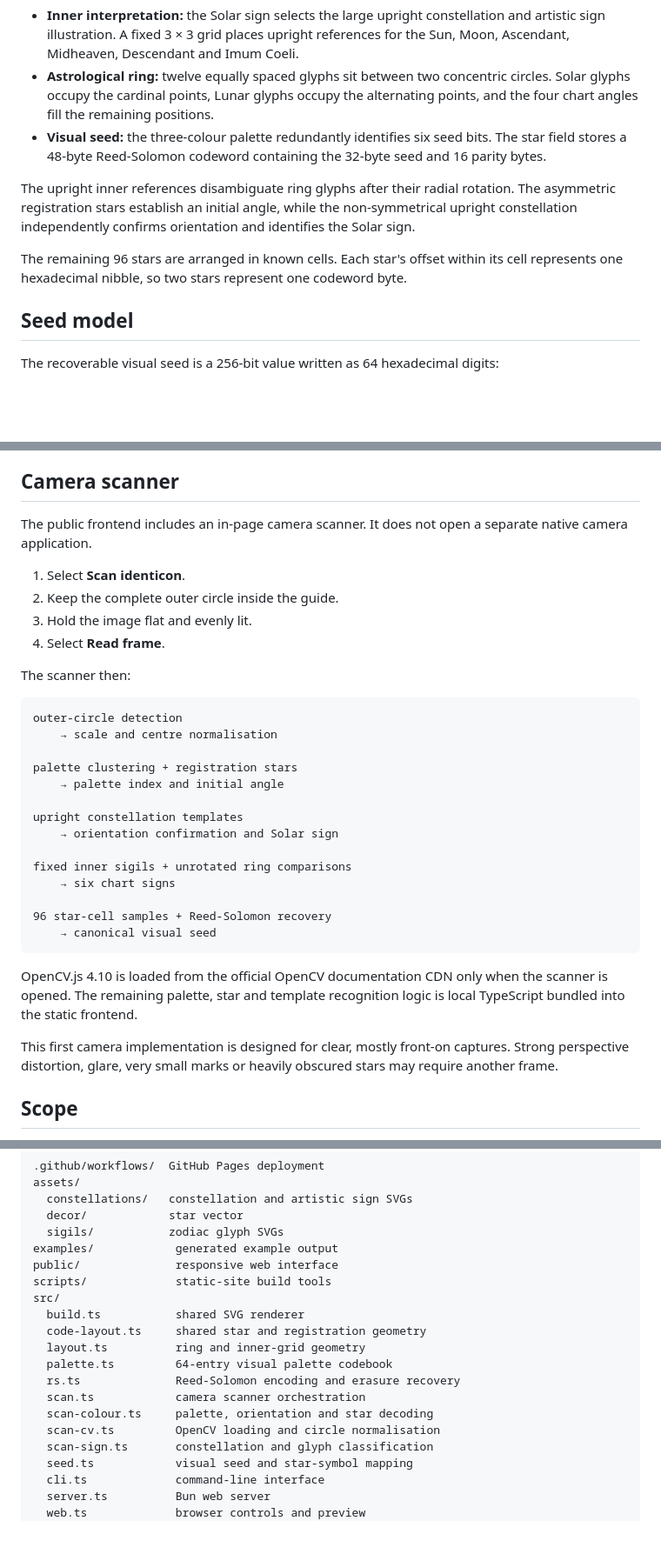
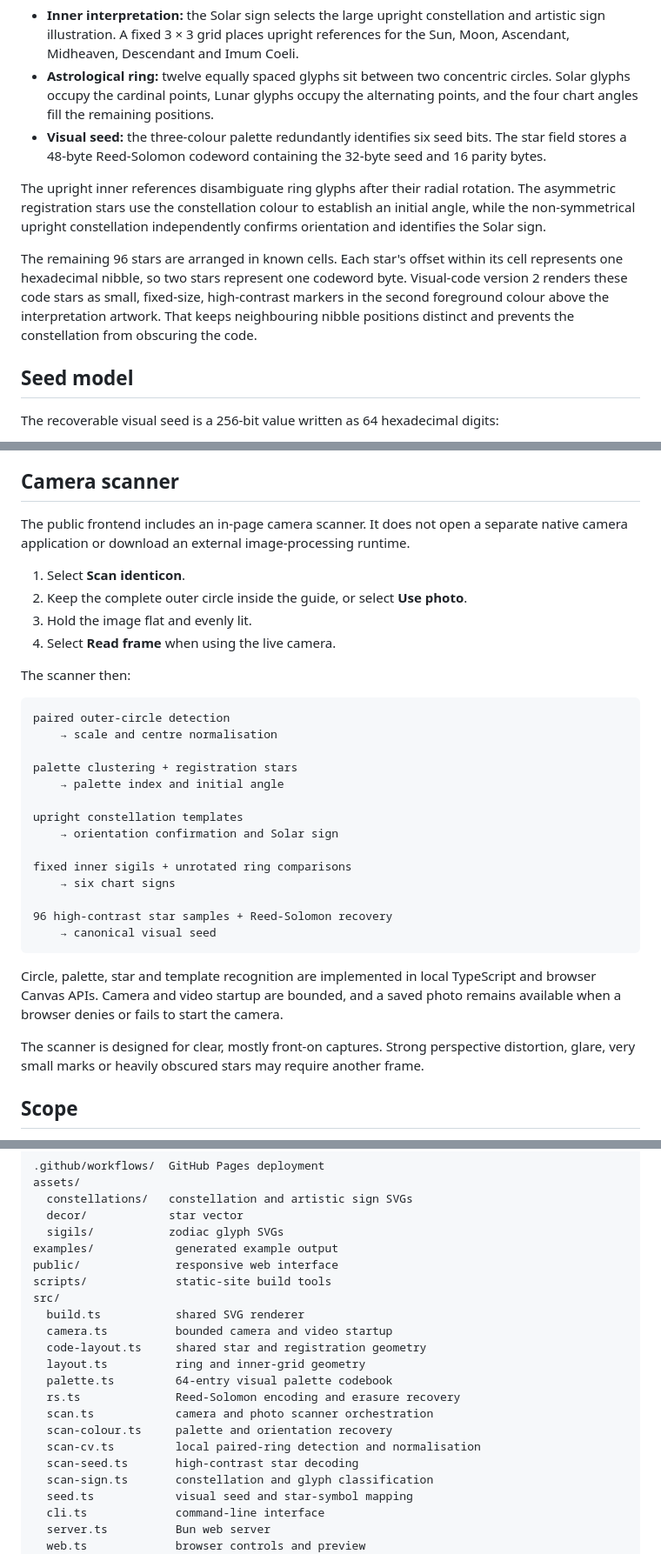
Before and after one commit to Online-Arcana/astral-identicons, a Markdown page: README.md, 3 parts joined by grey strips. Shown at 87% size. Drawn GitHub-style; blank space fills up the shorter version.

Commit message:
Document readable visual code v2

````diff
--- a/README.md
+++ b/README.md
@@ -14,9 +14,9 @@ Each identicon is both a repeatable visual mark and a structured visual record.
 - **Astrological ring:** twelve equally spaced glyphs sit between two concentric circles. Solar glyphs occupy the cardinal points, Lunar glyphs occupy the alternating points, and the four chart angles fill the remaining positions.
 - **Visual seed:** the three-colour palette redundantly identifies six seed bits. The star field stores a 48-byte Reed-Solomon codeword containing the 32-byte seed and 16 parity bytes.
 
-The upright inner references disambiguate ring glyphs after their radial rotation. The asymmetric registration stars establish an initial angle, while the non-symmetrical upright constellation independently confirms orientation and identifies the Solar sign.
+The upright inner references disambiguate ring glyphs after their radial rotation. The asymmetric registration stars use the constellation colour to establish an initial angle, while the non-symmetrical upright constellation independently confirms orientation and identifies the Solar sign.
 
-The remaining 96 stars are arranged in known cells. Each star's offset within its cell represents one hexadecimal nibble, so two stars represent one codeword byte.
+The remaining 96 stars are arranged in known cells. Each star's offset within its cell represents one hexadecimal nibble, so two stars represent one codeword byte. Visual-code version 2 renders these code stars as small, fixed-size, high-contrast markers in the second foreground colour above the interpretation artwork. That keeps neighbouring nibble positions distinct and prevents the constellation from obscuring the code.
 
 ## Seed model
 
@@ -45,17 +45,17 @@ The decoder can reconstruct up to 16 known erased bytes, such as cells marked un
 
 ## Camera scanner
 
-The public frontend includes an in-page camera scanner. It does not open a separate native camera application.
+The public frontend includes an in-page camera scanner. It does not open a separate native camera application or download an external image-processing runtime.
 
 1. Select **Scan identicon**.
-2. Keep the complete outer circle inside the guide.
+2. Keep the complete outer circle inside the guide, or select **Use photo**.
 3. Hold the image flat and evenly lit.
-4. Select **Read frame**.
+4. Select **Read frame** when using the live camera.
 
 The scanner then:
 
 ```text
-outer-circle detection
+paired outer-circle detection
     → scale and centre normalisation
 
 palette clustering + registration stars
@@ -67,13 +67,13 @@ upright constellation templates
 fixed inner sigils + unrotated ring comparisons
     → six chart signs
 
-96 star-cell samples + Reed-Solomon recovery
+96 high-contrast star samples + Reed-Solomon recovery
     → canonical visual seed
 ```
 
-OpenCV.js 4.10 is loaded from the official OpenCV documentation CDN only when the scanner is opened. The remaining palette, star and template recognition logic is local TypeScript bundled into the static frontend.
+Circle, palette, star and template recognition are implemented in local TypeScript and browser Canvas APIs. Camera and video startup are bounded, and a saved photo remains available when a browser denies or fails to start the camera.
 
-This first camera implementation is designed for clear, mostly front-on captures. Strong perspective distortion, glare, very small marks or heavily obscured stars may require another frame.
+The scanner is designed for clear, mostly front-on captures. Strong perspective distortion, glare, very small marks or heavily obscured stars may require another frame.
 
 ## Scope
 
@@ -179,13 +179,15 @@ public/              responsive web interface
 scripts/             static-site build tools
 src/
   build.ts           shared SVG renderer
+  camera.ts          bounded camera and video startup
   code-layout.ts     shared star and registration geometry
   layout.ts          ring and inner-grid geometry
   palette.ts         64-entry visual palette codebook
   rs.ts              Reed-Solomon encoding and erasure recovery
-  scan.ts            camera scanner orchestration
-  scan-colour.ts     palette, orientation and star decoding
-  scan-cv.ts         OpenCV loading and circle normalisation
+  scan.ts            camera and photo scanner orchestration
+  scan-colour.ts     palette and orientation recovery
+  scan-cv.ts         local paired-ring detection and normalisation
+  scan-seed.ts       high-contrast star decoding
   scan-sign.ts       constellation and glyph classification
   seed.ts            visual seed and star-symbol mapping
   cli.ts             command-line interface
````
